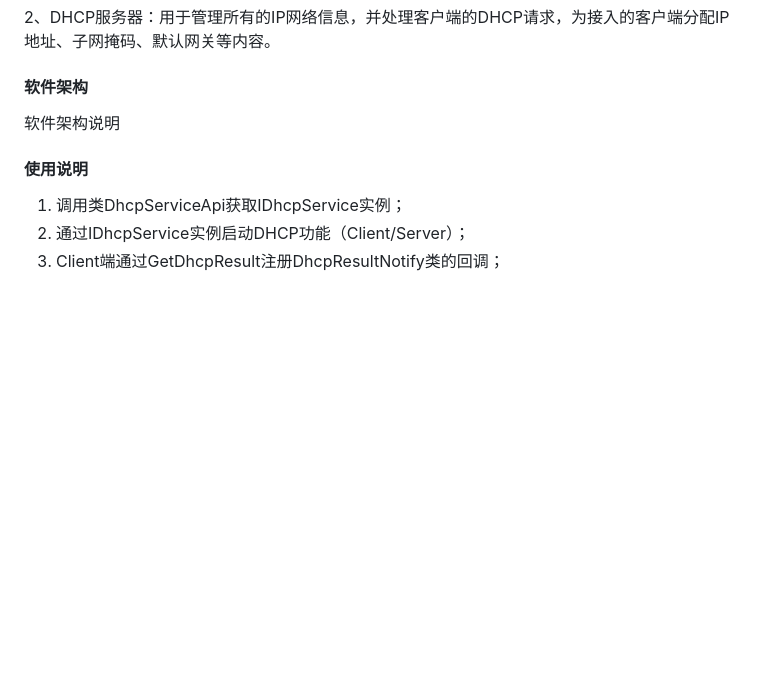
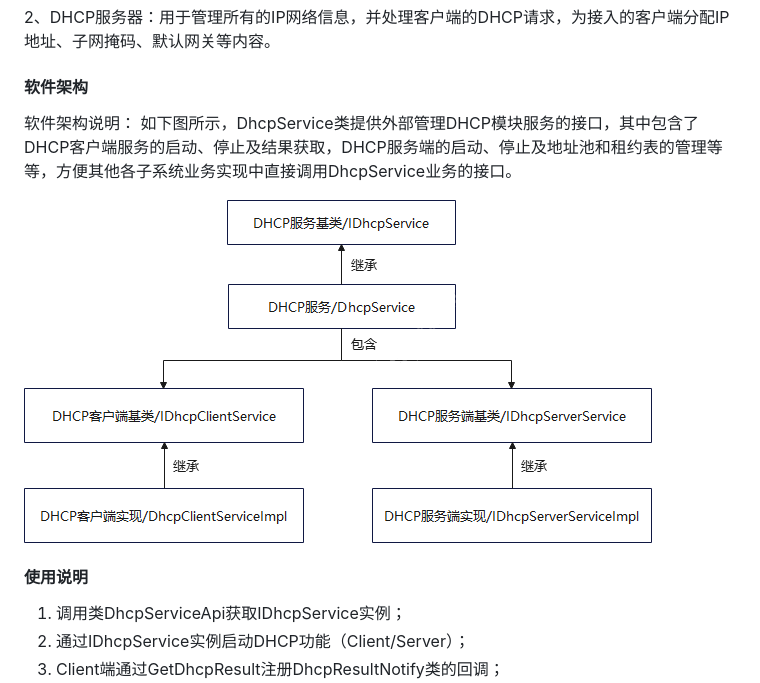
Before and after one commit to eclipse-oniro-mirrors/communication_dhcp, a Markdown page: README.md, the part around the change. GitHub-like rendering; pictures changed too: figures/zh-cn_image_dhcp.png (added); blank space fills up the shorter version.

Commit message:
add readme for dhcp @2023-03-07
Signed-off-by: yanxiaotao@huawei.com <yanxiaotao@huawei.com>

```diff
--- a/README.md
+++ b/README.md
@@ -7,8 +7,10 @@
 
 2、DHCP服务器：用于管理所有的IP网络信息，并处理客户端的DHCP请求，为接入的客户端分配IP地址、子网掩码、默认网关等内容。
 #### 软件架构
-软件架构说明
+软件架构说明：
+如下图所示，DhcpService类提供外部管理DHCP模块服务的接口，其中包含了DHCP客户端服务的启动、停止及结果获取，DHCP服务端的启动、停止及地址池和租约表的管理等等，方便其他各子系统业务实现中直接调用DhcpService业务的接口。
 
+![](figures/zh-cn_image_dhcp.png)
 
 #### 使用说明
 
```
